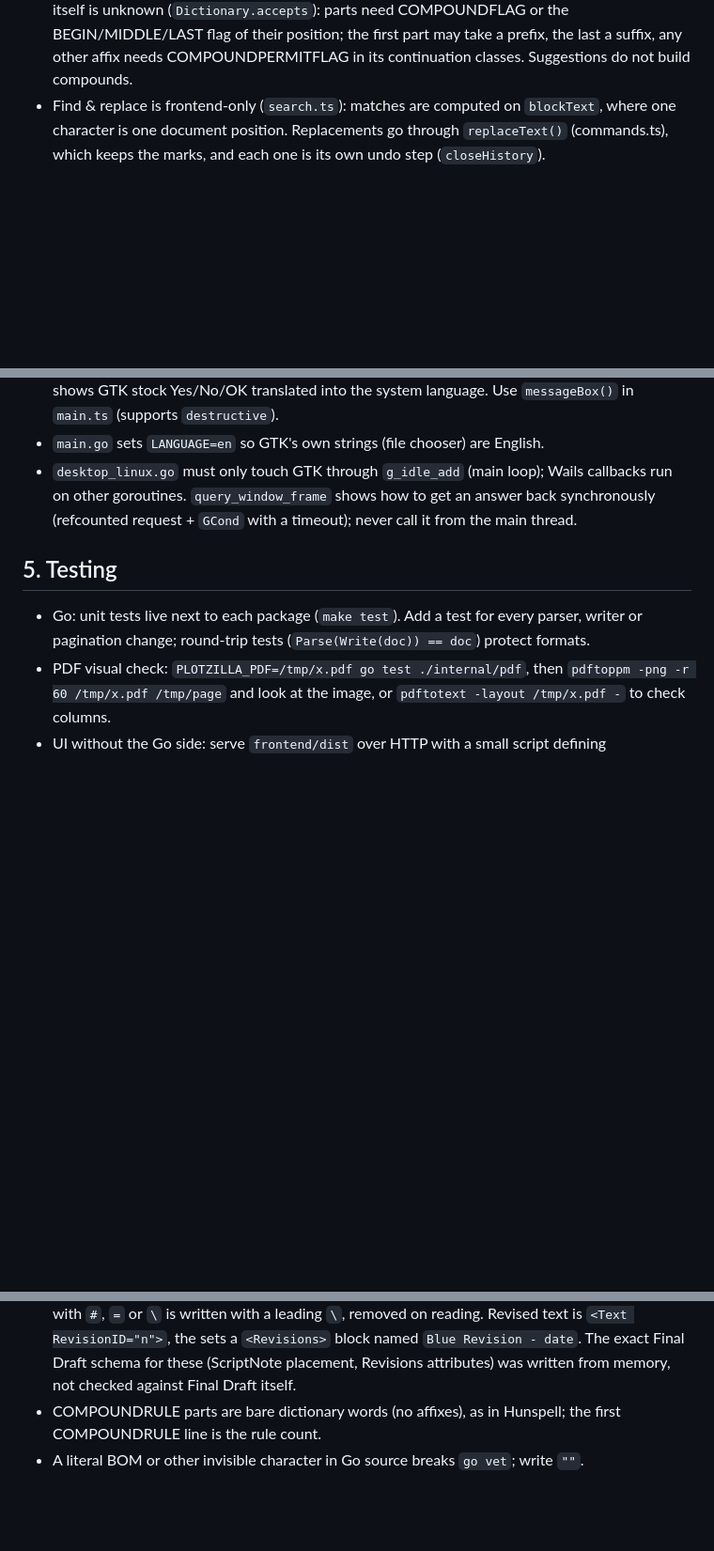
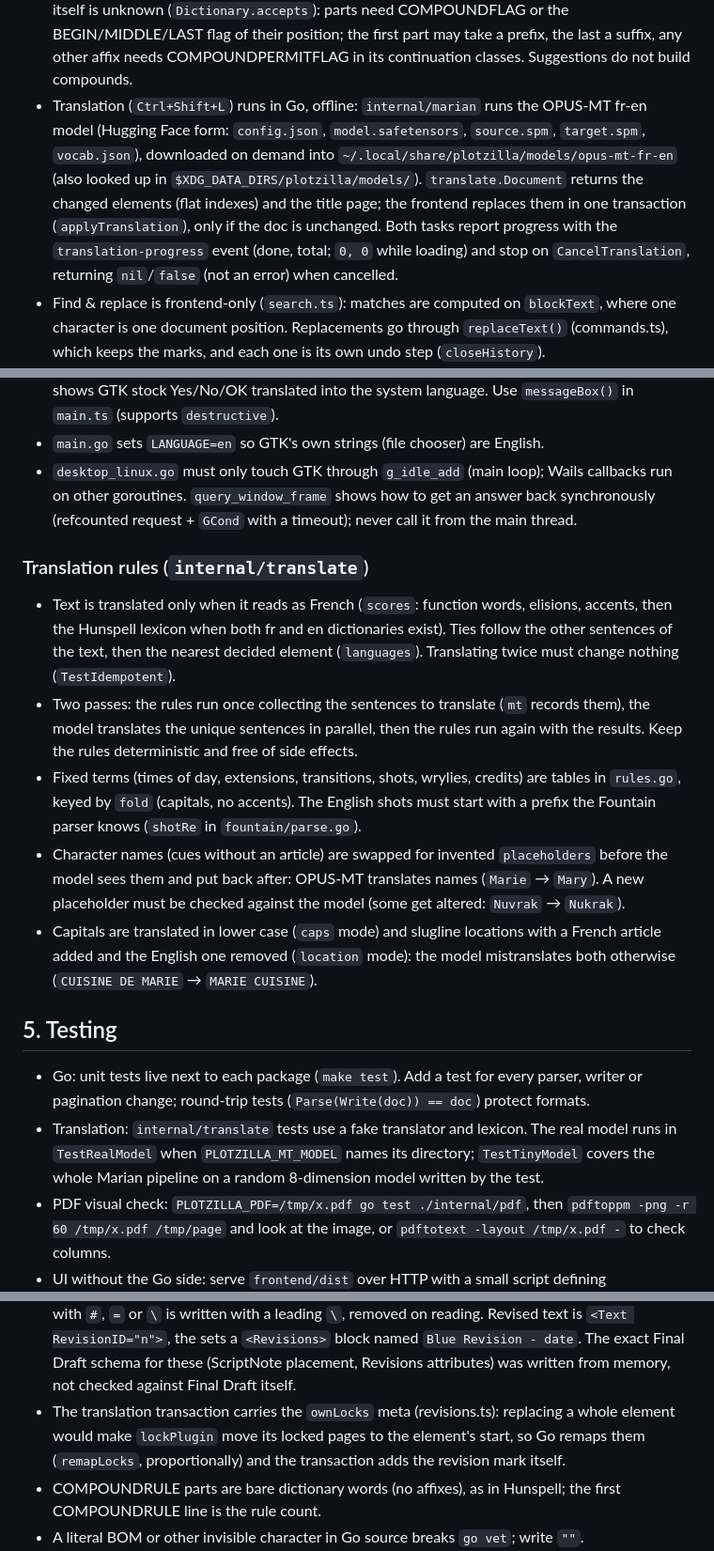
Before and after one commit to Kharec/plotzilla, a Markdown page: AGENTS.md, 3 parts joined by grey strips. Shown at 94% size. Rendered like a GitHub page; blank space fills up the shorter version.

Commit message:
docs: update agent

```diff
--- a/AGENTS.md
+++ b/AGENTS.md
@@ -201,6 +208,14 @@ change `style.css` too** (and vice versa).
   itself is unknown (`Dictionary.accepts`): parts need COMPOUNDFLAG or the BEGIN/MIDDLE/LAST
   flag of their position; the first part may take a prefix, the last a suffix, any other affix
   needs COMPOUNDPERMITFLAG in its continuation classes. Suggestions do not build compounds.
+- Translation (`Ctrl+Shift+L`) runs in Go, offline: `internal/marian` runs the OPUS-MT fr-en
+  model (Hugging Face form: `config.json`, `model.safetensors`, `source.spm`, `target.spm`,
+  `vocab.json`), downloaded on demand into `~/.local/share/plotzilla/models/opus-mt-fr-en`
+  (also looked up in `$XDG_DATA_DIRS/plotzilla/models/`). `translate.Document` returns the
+  changed elements (flat indexes) and the title page; the frontend replaces them in one
+  transaction (`applyTranslation`), only if the doc is unchanged. Both tasks report progress
+  with the `translation-progress` event (done, total; `0, 0` while loading) and stop on
+  `CancelTranslation`, returning `nil`/`false` (not an error) when cancelled.
 - Find & replace is frontend-only (`search.ts`): matches are computed on `blockText`, where one
   character is one document position. Replacements go through `replaceText()` (commands.ts),
   which keeps the marks, and each one is its own undo step (`closeHistory`).
@@ -231,10 +246,32 @@ change `style.css` too** (and vice versa).
   on other goroutines. `query_window_frame` shows how to get an answer back synchronously
   (refcounted request + `GCond` with a timeout); never call it from the main thread.
 
+### Translation rules (`internal/translate`)
+
+- Text is translated only when it reads as French (`scores`: function words, elisions,
+  accents, then the Hunspell lexicon when both fr and en dictionaries exist). Ties follow the
+  other sentences of the text, then the nearest decided element (`languages`). Translating
+  twice must change nothing (`TestIdempotent`).
+- Two passes: the rules run once collecting the sentences to translate (`mt` records them),
+  the model translates the unique sentences in parallel, then the rules run again with the
+  results. Keep the rules deterministic and free of side effects.
+- Fixed terms (times of day, extensions, transitions, shots, wrylies, credits) are tables in
+  `rules.go`, keyed by `fold` (capitals, no accents). The English shots must start with a
+  prefix the Fountain parser knows (`shotRe` in `fountain/parse.go`).
+- Character names (cues without an article) are swapped for invented `placeholders` before the
+  model sees them and put back after: OPUS-MT translates names (`Marie` → `Mary`). A new
+  placeholder must be checked against the model (some get altered: `Nuvrak` → `Nukrak`).
+- Capitals are translated in lower case (`caps` mode) and slugline locations with a French
+  article added and the English one removed (`location` mode): the model mistranslates both
+  otherwise (`CUISINE DE MARIE` → `MARIE CUISINE`).
+
 ## 5. Testing
 
 - Go: unit tests live next to each package (`make test`). Add a test for every parser,
   writer or pagination change; round-trip tests (`Parse(Write(doc)) == doc`) protect formats.
+- Translation: `internal/translate` tests use a fake translator and lexicon. The real model runs
+  in `TestRealModel` when `PLOTZILLA_MT_MODEL` names its directory; `TestTinyModel` covers the
+  whole Marian pipeline on a random 8-dimension model written by the test.
 - PDF visual check: `PLOTZILLA_PDF=/tmp/x.pdf go test ./internal/pdf`, then
   `pdftoppm -png -r 60 /tmp/x.pdf /tmp/page` and look at the image, or
   `pdftotext -layout /tmp/x.pdf -` to check columns.
@@ -362,6 +399,9 @@ change `style.css` too** (and vice versa).
   reading. Revised text is `<Text RevisionID="n">`, the sets a `<Revisions>` block named
   `Blue Revision - date`. The exact Final Draft schema for these (ScriptNote placement,
   Revisions attributes) was written from memory, not checked against Final Draft itself.
+- The translation transaction carries the `ownLocks` meta (revisions.ts): replacing a whole
+  element would make `lockPlugin` move its locked pages to the element's start, so Go remaps
+  them (`remapLocks`, proportionally) and the transaction adds the revision mark itself.
 - COMPOUNDRULE parts are bare dictionary words (no affixes), as in Hunspell; the first
   COMPOUNDRULE line is the rule count.
 - A literal BOM or other invisible character in Go source breaks `go vet`; write `"﻿"`.
```
Also changed, not shown: other parts of AGENTS.md (+7 -0 lines).
